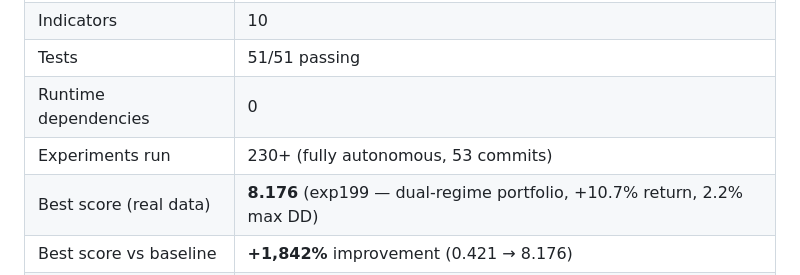
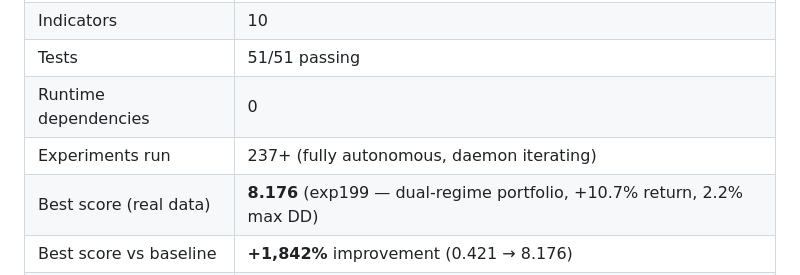
Before and after one commit to darks0l/autoresearch, a Markdown page: README.md, the part around the change. Drawn GitHub-style.

Commit message:
data: 237 experiments, best 8.176 (exp199), 62 kept

```diff
--- a/README.md
+++ b/README.md
@@ -530,7 +530,7 @@ The Hurst exponent is estimated via Rescaled Range (R/S) analysis over the last
 | Indicators | 10 |
 | Tests | 51/51 passing |
 | Runtime dependencies | 0 |
-| Experiments run | 230+ (fully autonomous, 53 commits) |
+| Experiments run | 237+ (fully autonomous, daemon iterating) |
 | Best score (real data) | **8.176** (exp199 — dual-regime portfolio, +10.7% return, 2.2% max DD) |
 | Best score vs baseline | **+1,842%** improvement (0.421 → 8.176) |
 | Strategy eras | 4 (VWAP → trend-following → ensemble → dual-regime) |
```
Also changed, not shown: docs/EXPERIMENT_INDEX.md (+11 -2 lines).
